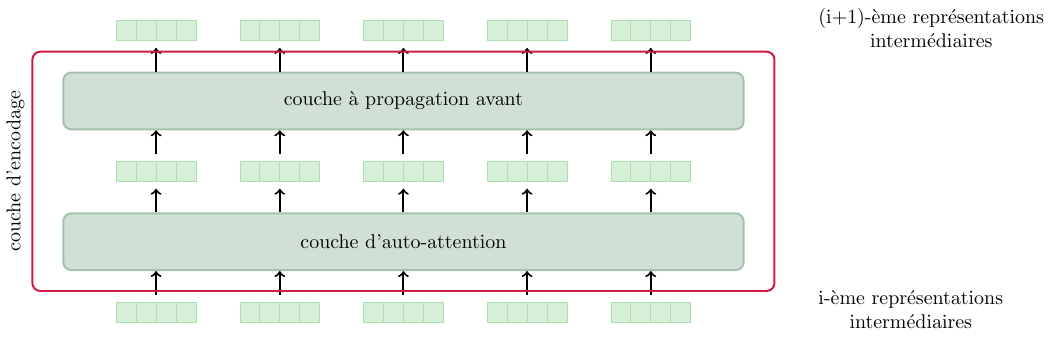
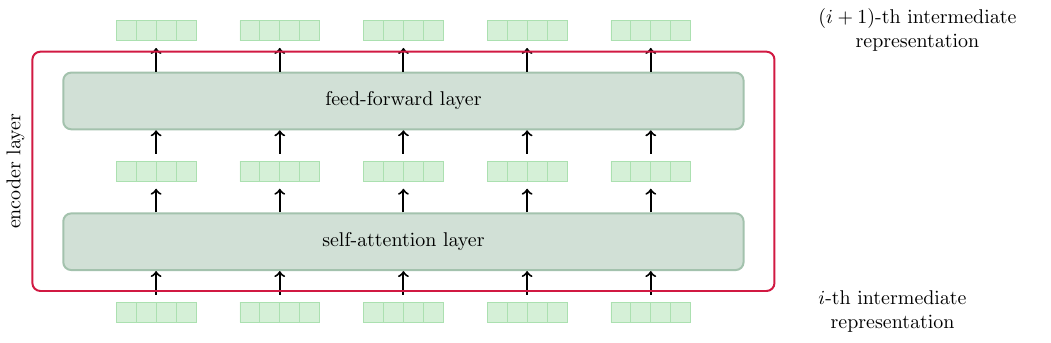
Before and after one commit to guillaume-wisniewski/nlp_tex_figures, a LaTeX figure (tex/text_-_transformer_overview_with_sublayers.tex): the whole page. Compiled offline with pdfLaTeX.

Commit message:
version anglais

```diff
--- a/tex/text_-_transformer_overview_with_sublayers.tex
+++ b/tex/text_-_transformer_overview_with_sublayers.tex
@@ -2,9 +2,19 @@
 
 \input{tex/common}
 
-\newcommand{\selfattention}{couche d'auto-attention}
-\newcommand{\boxLabel}{couche d'encodage}
-\newcommand{\ff}{couche à propagation avant}
+%\newcommand{\selfattention}{couche d'auto-attention}
+%\newcommand{\boxLabel}{couche d'encodage}
+%\newcommand{\ff}{couche à propagation avant}
+%\newcommand{\irepr}{\makecell{i-ème représentations \\ intermédiaires}}
+%\newcommand{\irepr}{\makecell{(i+1)-ème représentations \\ intermédiaires}}
+
+
+\newcommand{\selfattention}{self-attention layer}
+\newcommand{\boxLabel}{encoder layer}
+\newcommand{\ff}{feed-forward layer}
+\newcommand{\irepr}{\makecell{$i$-th intermediate \\ representation}}
+\newcommand{\iirepr}{\makecell{$(i+1)$-th intermediate \\ representation}}
+
 
 \begin{document}
 
@@ -78,8 +88,8 @@
 
     \node[rotate=90, above] at (box.west) {\boxLabel};
 
-    \node [right=of input-1-5] {\makecell{i-ème représentations \\ intermédiaires}};
-    \node [right=of output-1-5] {\makecell{(i+1)-ème représentations \\ intermédiaires}};
+    \node [right=of input-1-5] {\irepr};
+    \node [right=of output-1-5] {\iirepr};
 
 \end{tikzpicture}
 
```
